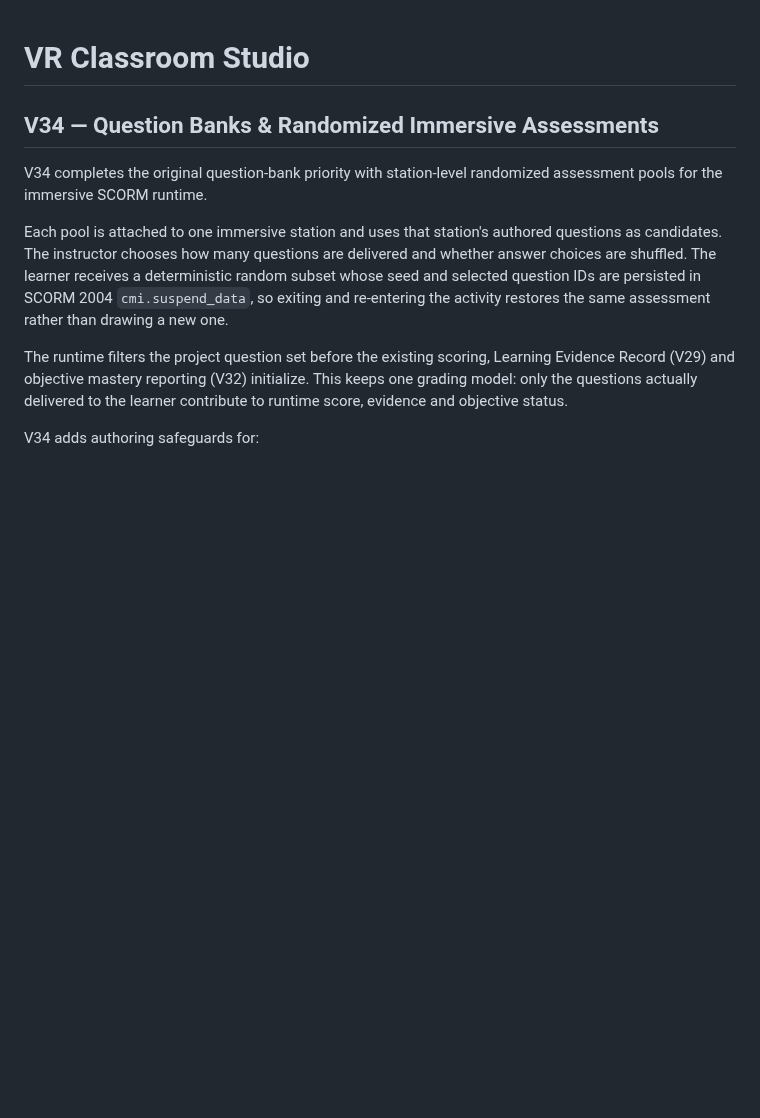
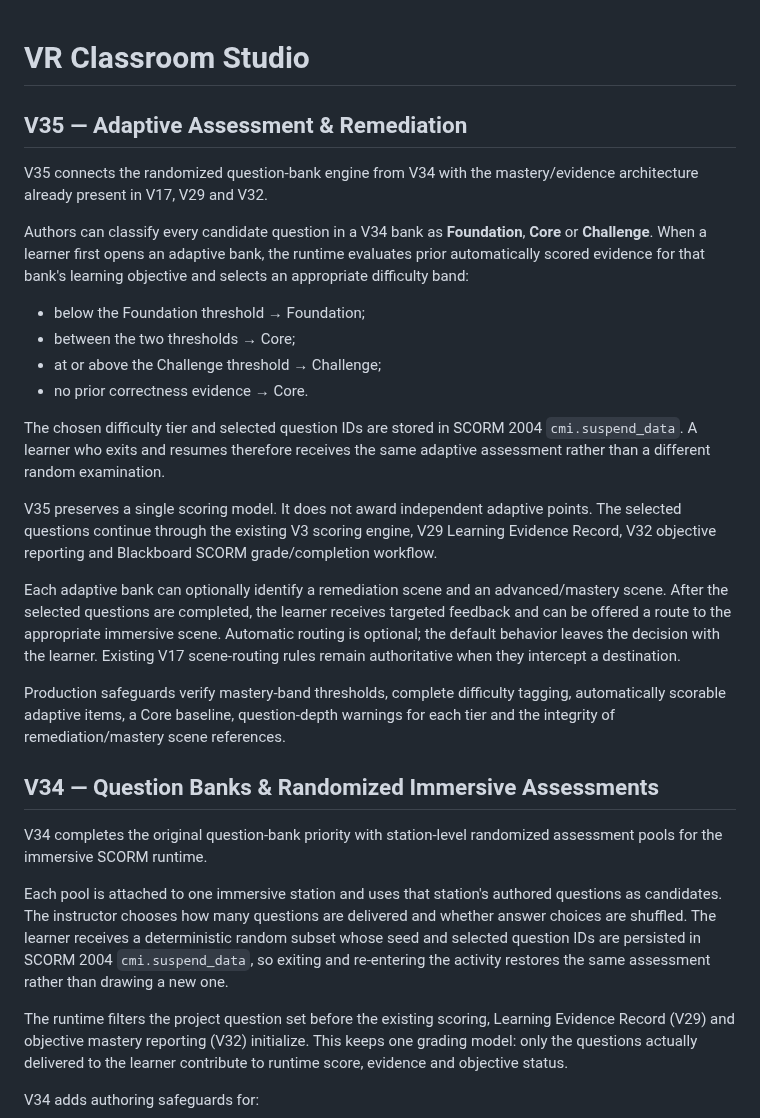
Before and after one commit to eagarcia77/VR-Classroom-Studio, a Markdown page: README.md, the part around the change. Rendered like a GitHub page; blank space fills up the shorter version.

Commit message:
Document V35 adaptive assessment and remediation

```diff
--- a/README.md
+++ b/README.md
@@ -1,4 +1,23 @@
 # VR Classroom Studio
+
+## V35 — Adaptive Assessment & Remediation
+
+V35 connects the randomized question-bank engine from V34 with the mastery/evidence architecture already present in V17, V29 and V32.
+
+Authors can classify every candidate question in a V34 bank as **Foundation**, **Core** or **Challenge**. When a learner first opens an adaptive bank, the runtime evaluates prior automatically scored evidence for that bank's learning objective and selects an appropriate difficulty band:
+
+- below the Foundation threshold → Foundation;
+- between the two thresholds → Core;
+- at or above the Challenge threshold → Challenge;
+- no prior correctness evidence → Core.
+
+The chosen difficulty tier and selected question IDs are stored in SCORM 2004 `cmi.suspend_data`. A learner who exits and resumes therefore receives the same adaptive assessment rather than a different random examination.
+
+V35 preserves a single scoring model. It does not award independent adaptive points. The selected questions continue through the existing V3 scoring engine, V29 Learning Evidence Record, V32 objective reporting and Blackboard SCORM grade/completion workflow.
+
+Each adaptive bank can optionally identify a remediation scene and an advanced/mastery scene. After the selected questions are completed, the learner receives targeted feedback and can be offered a route to the appropriate immersive scene. Automatic routing is optional; the default behavior leaves the decision with the learner. Existing V17 scene-routing rules remain authoritative when they intercept a destination.
+
+Production safeguards verify mastery-band thresholds, complete difficulty tagging, automatically scorable adaptive items, a Core baseline, question-depth warnings for each tier and the integrity of remediation/mastery scene references.
 
 ## V34 — Question Banks & Randomized Immersive Assessments
 
```
